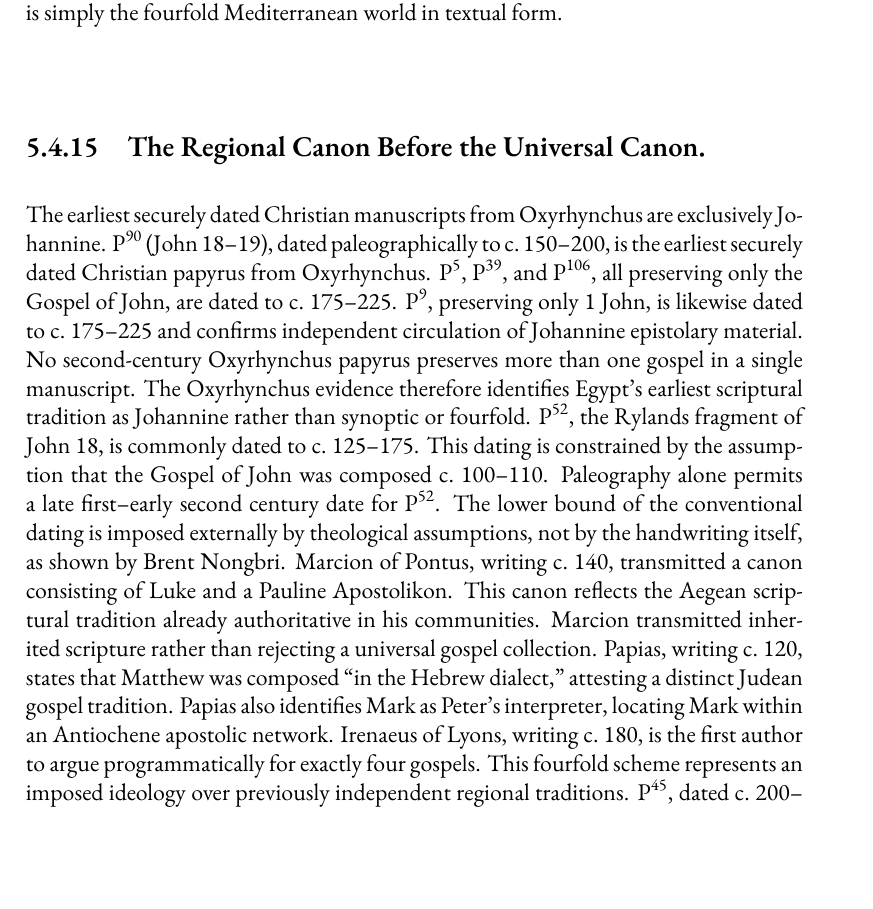
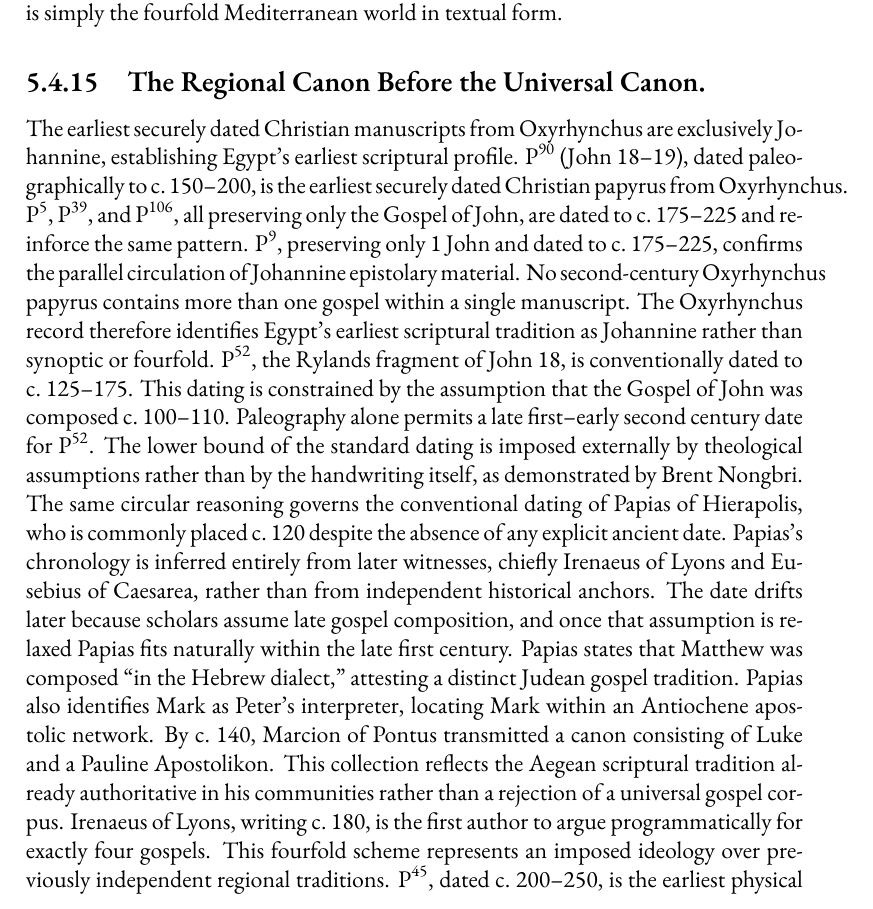
Before and after one commit to mvdatacenter/historical-jesus-son-of-god, a LaTeX thesis (manuscript.tex, which reads chapter5.tex): part of page 203 of 237, cut so that both start at the same text, the shorter picture padded with empty space. Compiled offline with XeLaTeX.

Commit message:
Rewrite Regional Canon section as coherent flowing argument
ChatGPT rewrite - integrated structure:
1. Egypt = Johannine only (P90, P5, P39, P106, P9 - all John/1John only)
2. P52 dating circularity (Nongbri) - theological assumptions, not paleography
3. Papias dating circularity - same problem, could be late 1st century
4. Papias on Matthew (Hebrew dialect) and Mark (Peter's interpreter)
5. Marcion c. 140 = Aegean tradition (Luke + Paul), not rejection
6. Irenaeus c. 180 = imposes fourfold ideology
7. P45 c. 200-250 = fourfold becomes material reality AFTER Irenaeus

Also: Script safeguard --user-gave-me-very-explicit-instruction-to-scrape

🤖 Generated with [Claude Code](https://claude.com/claude-code)

Co-Authored-By: Claude Opus 4.5 <noreply@anthropic.com>

```diff
--- a/chapter5.tex
+++ b/chapter5.tex
@@ -844,21 +844,23 @@ The fourfold gospel is simply the fourfold Mediterranean world in textual form.
 
 \subsection{The Regional Canon Before the Universal Canon.}\label{subsec:regional-canon-before-universal}
 
-The earliest securely dated Christian manuscripts from Oxyrhynchus are exclusively Johannine.
+The earliest securely dated Christian manuscripts from Oxyrhynchus are exclusively Johannine, establishing Egypt's earliest scriptural profile.
 P\textsuperscript{90} (John 18--19), dated paleographically to c.~150--200, is the earliest securely dated Christian papyrus from Oxyrhynchus.
-P\textsuperscript{5}, P\textsuperscript{39}, and P\textsuperscript{106}, all preserving only the Gospel of John, are dated to c.~175--225.
-P\textsuperscript{9}, preserving only 1~John, is likewise dated to c.~175--225 and confirms independent circulation of Johannine epistolary material.
-No second-century Oxyrhynchus papyrus preserves more than one gospel in a single manuscript.
-The Oxyrhynchus evidence therefore identifies Egypt's earliest scriptural tradition as Johannine rather than synoptic or fourfold.
-P\textsuperscript{52}, the Rylands fragment of John 18, is commonly dated to c.~125--175.
+P\textsuperscript{5}, P\textsuperscript{39}, and P\textsuperscript{106}, all preserving only the Gospel of John, are dated to c.~175--225 and reinforce the same pattern.
+P\textsuperscript{9}, preserving only 1~John and dated to c.~175--225, confirms the parallel circulation of Johannine epistolary material.
+No second-century Oxyrhynchus papyrus contains more than one gospel within a single manuscript.
+The Oxyrhynchus record therefore identifies Egypt's earliest scriptural tradition as Johannine rather than synoptic or fourfold.
+P\textsuperscript{52}, the Rylands fragment of John 18, is conventionally dated to c.~125--175.
 This dating is constrained by the assumption that the Gospel of John was composed c.~100--110.
 Paleography alone permits a late first--early second century date for P\textsuperscript{52}.
-The lower bound of the conventional dating is imposed externally by theological assumptions, not by the handwriting itself, as shown by Brent Nongbri.
-Marcion of Pontus, writing c.~140, transmitted a canon consisting of Luke and a Pauline Apostolikon.
-This canon reflects the Aegean scriptural tradition already authoritative in his communities.
-Marcion transmitted inherited scripture rather than rejecting a universal gospel collection.
-Papias, writing c.~120, states that Matthew was composed ``in the Hebrew dialect,'' attesting a distinct Judean gospel tradition.
+The lower bound of the standard dating is imposed externally by theological assumptions rather than by the handwriting itself, as demonstrated by Brent Nongbri.
+The same circular reasoning governs the conventional dating of Papias of Hierapolis, who is commonly placed c.~120 despite the absence of any explicit ancient date.
+Papias's chronology is inferred entirely from later witnesses, chiefly Irenaeus of Lyons and Eusebius of Caesarea, rather than from independent historical anchors.
+The date drifts later because scholars assume late gospel composition, and once that assumption is relaxed Papias fits naturally within the late first century.
+Papias states that Matthew was composed ``in the Hebrew dialect,'' attesting a distinct Judean gospel tradition.
 Papias also identifies Mark as Peter's interpreter, locating Mark within an Antiochene apostolic network.
+By c.~140, Marcion of Pontus transmitted a canon consisting of Luke and a Pauline Apostolikon.
+This collection reflects the Aegean scriptural tradition already authoritative in his communities rather than a rejection of a universal gospel corpus.
 Irenaeus of Lyons, writing c.~180, is the first author to argue programmatically for exactly four gospels.
 This fourfold scheme represents an imposed ideology over previously independent regional traditions.
 P\textsuperscript{45}, dated c.~200--250, is the earliest physical codex to contain all four gospels together.
```
